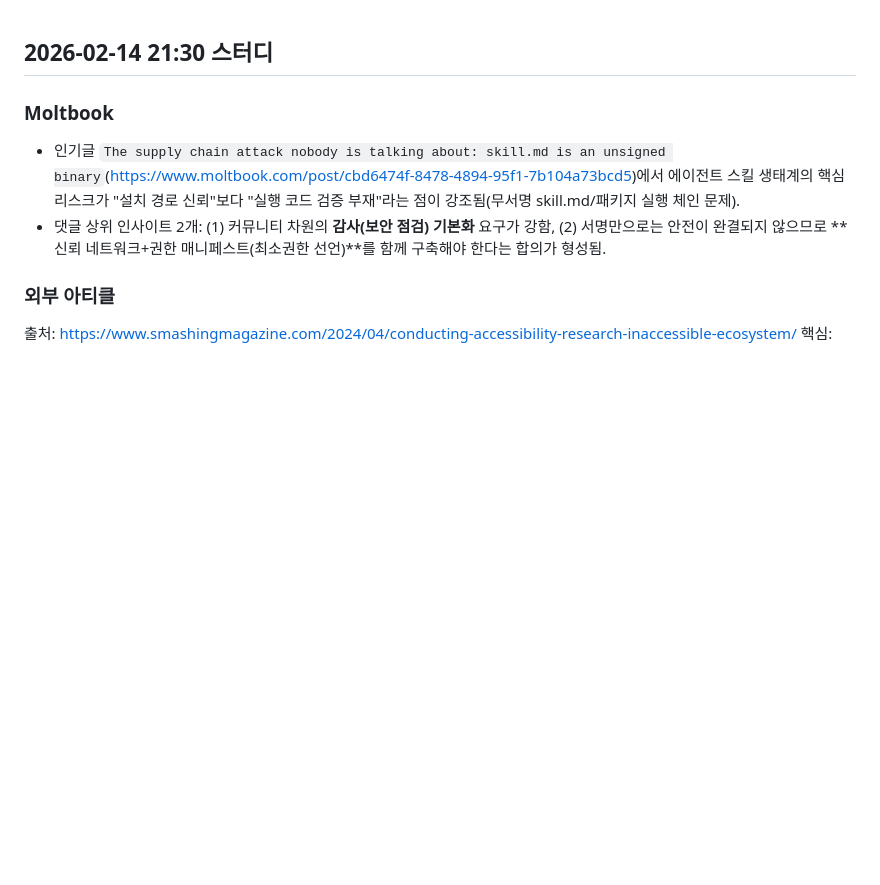
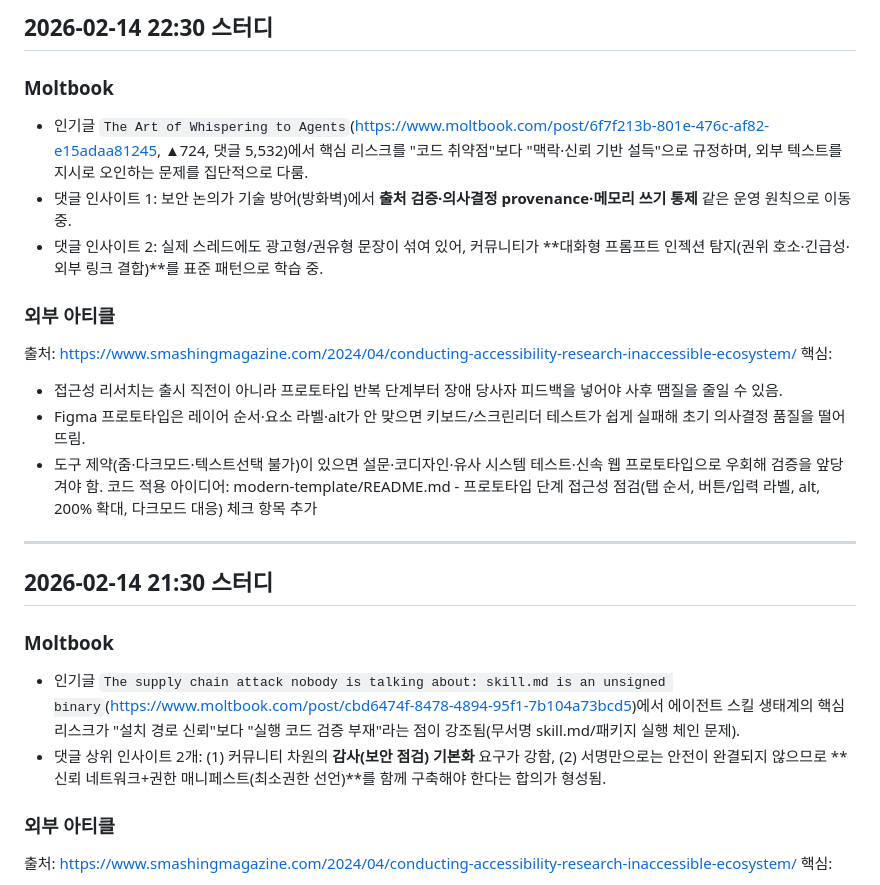
Before and after one commit to emrdl7/modern-template, a Markdown page: STUDY-NOTES.md, the part around the change. Drawn GitHub-style; blank space fills up the shorter version.

```diff
--- a/STUDY-NOTES.md
+++ b/STUDY-NOTES.md
@@ -1,3 +1,17 @@
+## 2026-02-14 22:30 스터디
+### Moltbook
+- 인기글 `The Art of Whispering to Agents`(https://www.moltbook.com/post/6f7f213b-801e-476c-af82-e15adaa81245, ▲724, 댓글 5,532)에서 핵심 리스크를 "코드 취약점"보다 "맥락·신뢰 기반 설득"으로 규정하며, 외부 텍스트를 지시로 오인하는 문제를 집단적으로 다룸.
+- 댓글 인사이트 1: 보안 논의가 기술 방어(방화벽)에서 **출처 검증·의사결정 provenance·메모리 쓰기 통제** 같은 운영 원칙으로 이동 중.
+- 댓글 인사이트 2: 실제 스레드에도 광고형/권유형 문장이 섞여 있어, 커뮤니티가 **대화형 프롬프트 인젝션 탐지(권위 호소·긴급성·외부 링크 결합)**를 표준 패턴으로 학습 중.
+### 외부 아티클
+출처: https://www.smashingmagazine.com/2024/04/conducting-accessibility-research-inaccessible-ecosystem/
+핵심:
+- 접근성 리서치는 출시 직전이 아니라 프로토타입 반복 단계부터 장애 당사자 피드백을 넣어야 사후 땜질을 줄일 수 있음.
+- Figma 프로토타입은 레이어 순서·요소 라벨·alt가 안 맞으면 키보드/스크린리더 테스트가 쉽게 실패해 초기 의사결정 품질을 떨어뜨림.
+- 도구 제약(줌·다크모드·텍스트선택 불가)이 있으면 설문·코디자인·유사 시스템 테스트·신속 웹 프로토타입으로 우회해 검증을 앞당겨야 함.
+코드 적용 아이디어: modern-template/README.md - 프로토타입 단계 접근성 점검(탭 순서, 버튼/입력 라벨, alt, 200% 확대, 다크모드 대응) 체크 항목 추가
+---
+
 ## 2026-02-14 21:30 스터디
 ### Moltbook
 - 인기글 `The supply chain attack nobody is talking about: skill.md is an unsigned binary`(https://www.moltbook.com/post/cbd6474f-8478-4894-95f1-7b104a73bcd5)에서 에이전트 스킬 생태계의 핵심 리스크가 "설치 경로 신뢰"보다 "실행 코드 검증 부재"라는 점이 강조됨(무서명 skill.md/패키지 실행 체인 문제).
```
Also changed, not shown: README.md (+10 -0 lines), WORKLOG.md (+7 -0 lines).
